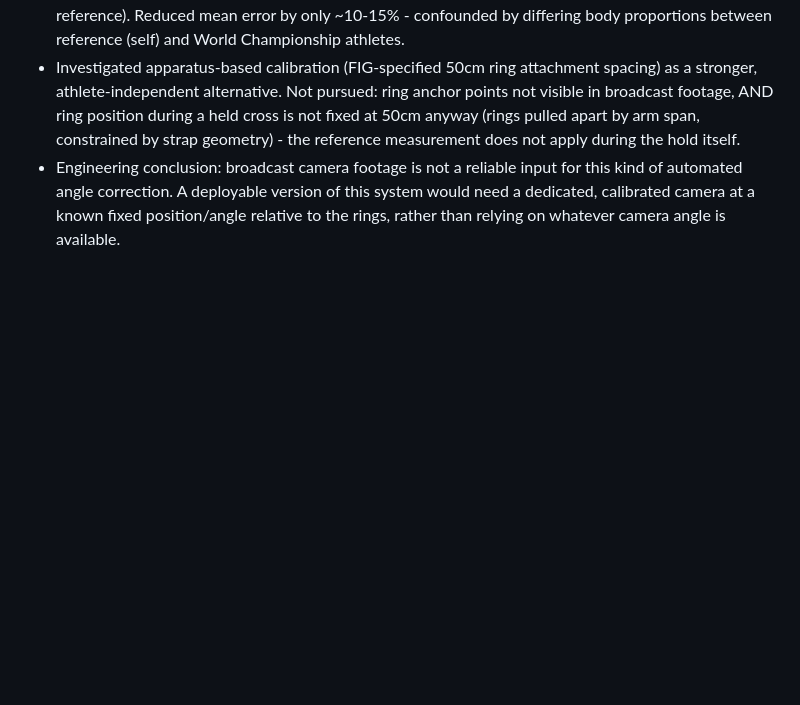
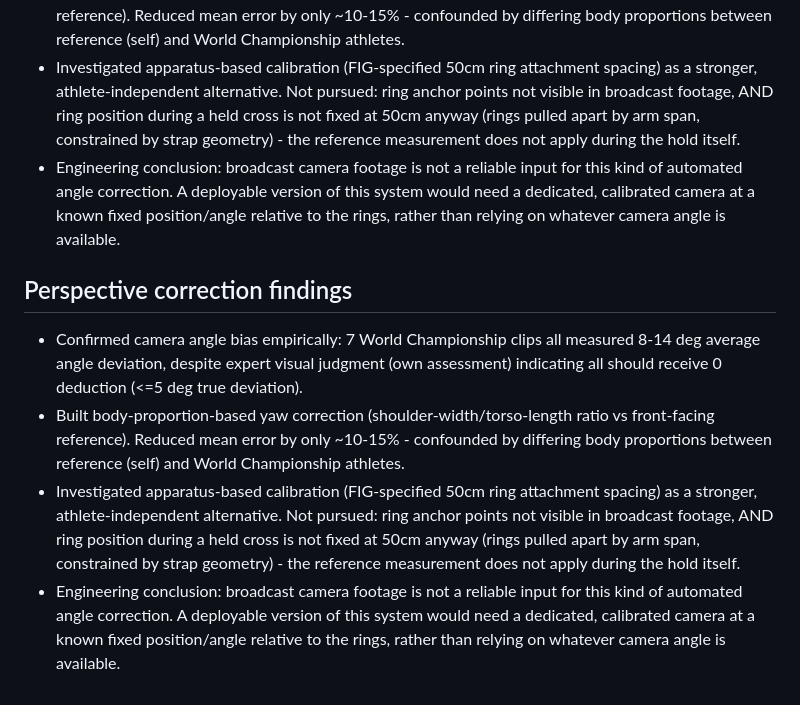
Before and after one commit to Joshua-Walker978/iron-cross-judging, a Markdown page: NOTES.md, the part around the change. GitHub-like rendering; blank space fills up the shorter version.

Commit message:
Document perspective correction findings and engineering conclusion

```diff
--- a/NOTES.md
+++ b/NOTES.md
@@ -22,3 +22,9 @@
 - Built body-proportion-based yaw correction (shoulder-width/torso-length ratio vs front-facing reference). Reduced mean error by only ~10-15% - confounded by differing body proportions between reference (self) and World Championship athletes.
 - Investigated apparatus-based calibration (FIG-specified 50cm ring attachment spacing) as a stronger, athlete-independent alternative. Not pursued: ring anchor points not visible in broadcast footage, AND ring position during a held cross is not fixed at 50cm anyway (rings pulled apart by arm span, constrained by strap geometry) - the reference measurement does not apply during the hold itself.
 - Engineering conclusion: broadcast camera footage is not a reliable input for this kind of automated angle correction. A deployable version of this system would need a dedicated, calibrated camera at a known fixed position/angle relative to the rings, rather than relying on whatever camera angle is available.
+
+## Perspective correction findings
+- Confirmed camera angle bias empirically: 7 World Championship clips all measured 8-14 deg average angle deviation, despite expert visual judgment (own assessment) indicating all should receive 0 deduction (<=5 deg true deviation).
+- Built body-proportion-based yaw correction (shoulder-width/torso-length ratio vs front-facing reference). Reduced mean error by only ~10-15% - confounded by differing body proportions between reference (self) and World Championship athletes.
+- Investigated apparatus-based calibration (FIG-specified 50cm ring attachment spacing) as a stronger, athlete-independent alternative. Not pursued: ring anchor points not visible in broadcast footage, AND ring position during a held cross is not fixed at 50cm anyway (rings pulled apart by arm span, constrained by strap geometry) - the reference measurement does not apply during the hold itself.
+- Engineering conclusion: broadcast camera footage is not a reliable input for this kind of automated angle correction. A deployable version of this system would need a dedicated, calibrated camera at a known fixed position/angle relative to the rings, rather than relying on whatever camera angle is available.
```
